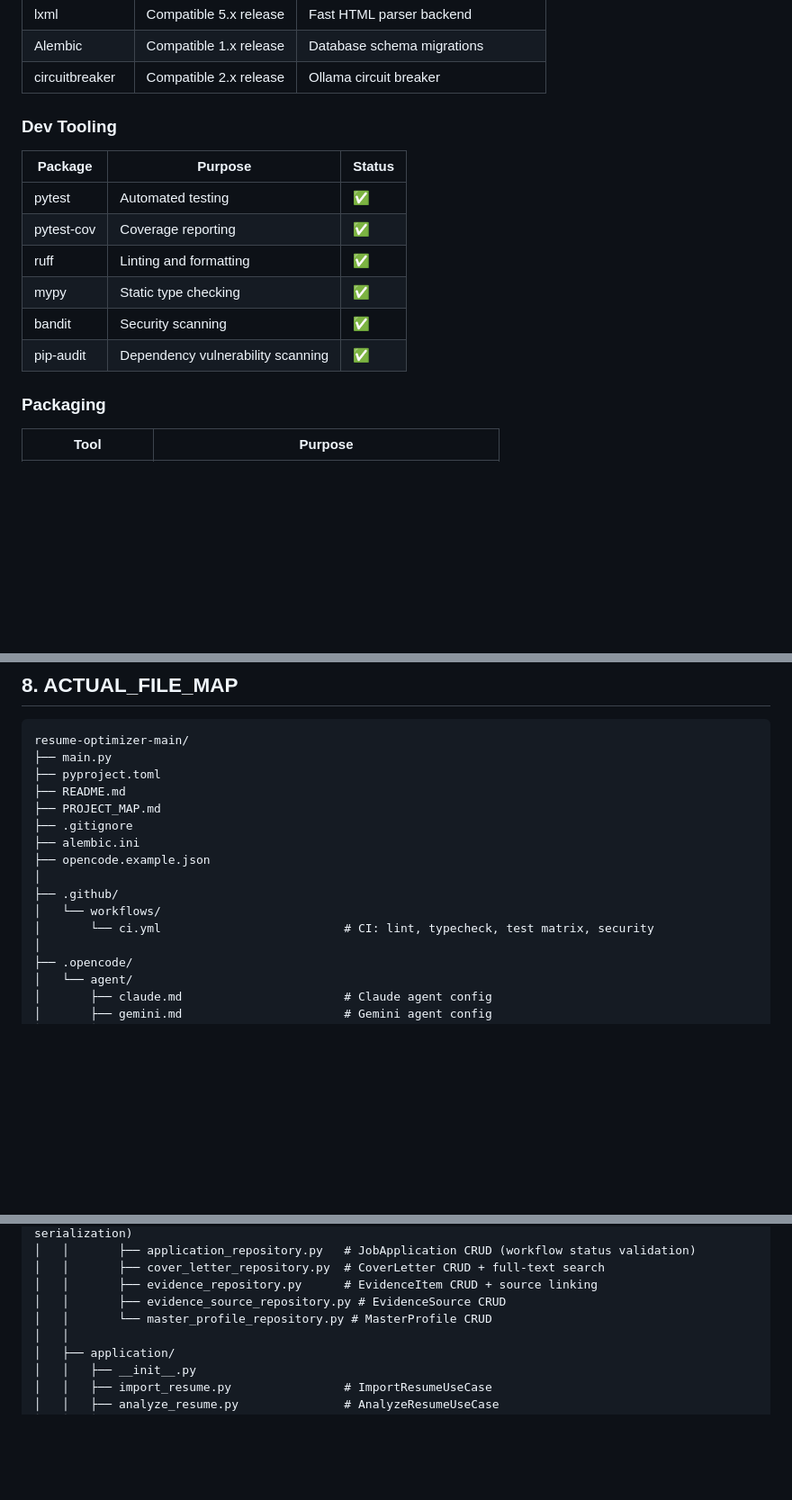
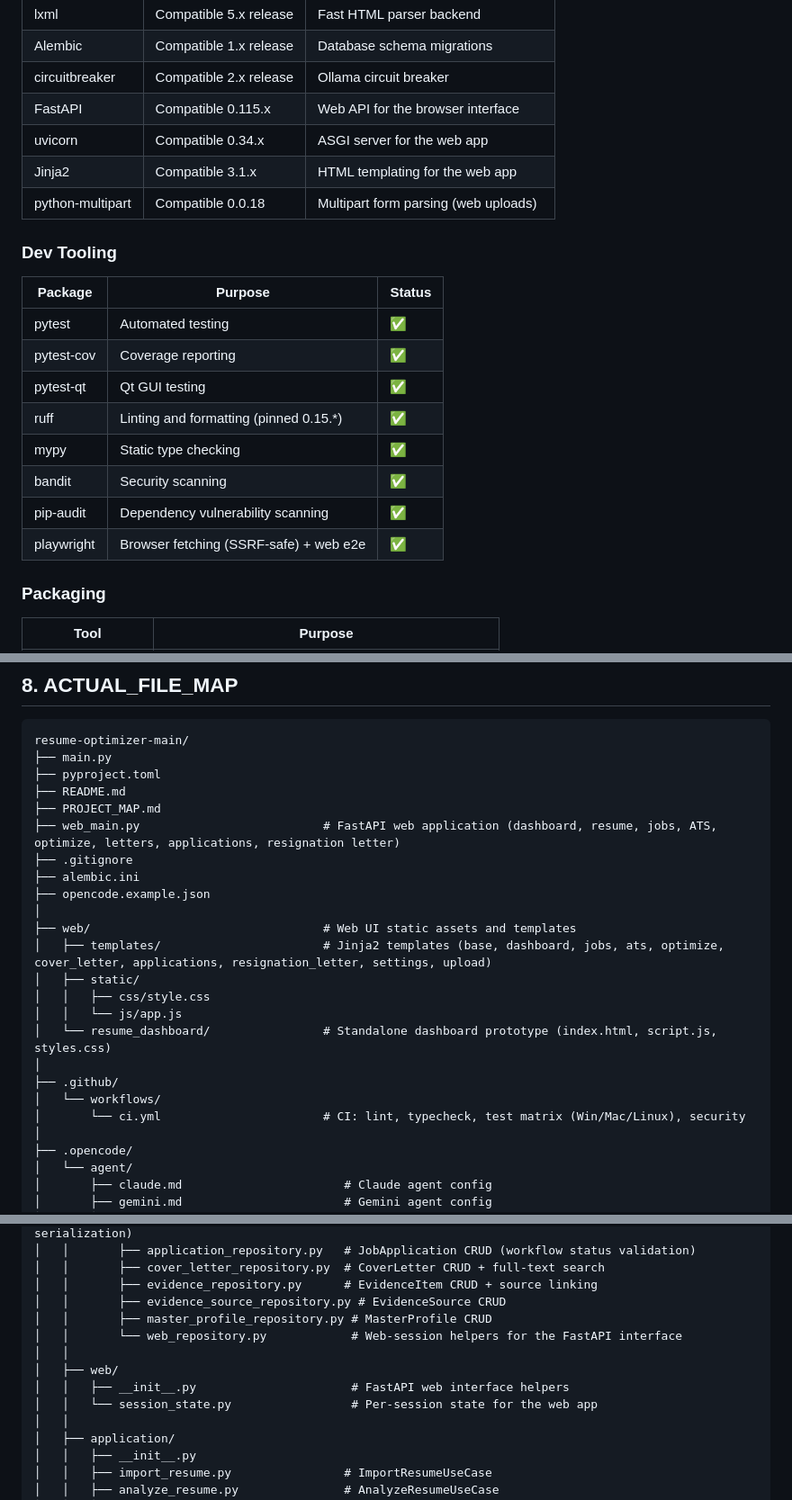
Before and after one commit to mohanadmazin/Resume-optimizer, a Markdown page: PROJECT_MAP.md, 3 parts joined by grey strips. Shown at 90% size. Rendered like a GitHub page; blank space fills up the shorter version.

```diff
--- a/PROJECT_MAP.md
+++ b/PROJECT_MAP.md
@@ -140,6 +144,10 @@ Legend:
 | lxml           | Compatible 5.x release | Fast HTML parser backend              |
 | Alembic        | Compatible 1.x release | Database schema migrations            |
 | circuitbreaker | Compatible 2.x release | Ollama circuit breaker                |
+| FastAPI        | Compatible 0.115.x     | Web API for the browser interface     |
+| uvicorn        | Compatible 0.34.x      | ASGI server for the web app           |
+| Jinja2         | Compatible 3.1.x       | HTML templating for the web app       |
+| python-multipart| Compatible 0.0.18     | Multipart form parsing (web uploads)  |
 
 ### Dev Tooling
 
@@ -147,10 +155,12 @@ Legend:
 | ---------- | ---------------------------------- | ------ |
 | pytest     | Automated testing                  | ✅      |
 | pytest-cov | Coverage reporting                 | ✅      |
-| ruff       | Linting and formatting             | ✅      |
+| pytest-qt  | Qt GUI testing                     | ✅      |
+| ruff       | Linting and formatting (pinned 0.15.*) | ✅  |
 | mypy       | Static type checking               | ✅      |
 | bandit     | Security scanning                  | ✅      |
 | pip-audit  | Dependency vulnerability scanning  | ✅      |
+| playwright | Browser fetching (SSRF-safe) + web e2e | ✅  |
 
 ### Packaging
 
@@ -502,13 +521,21 @@ resume-optimizer-main/
 ├── pyproject.toml
 ├── README.md
 ├── PROJECT_MAP.md
+├── web_main.py                          # FastAPI web application (dashboard, resume, jobs, ATS, optimize, letters, applications, resignation letter)
 ├── .gitignore
 ├── alembic.ini
 ├── opencode.example.json
 │
+├── web/                                 # Web UI static assets and templates
+│   ├── templates/                       # Jinja2 templates (base, dashboard, jobs, ats, optimize, cover_letter, applications, resignation_letter, settings, upload)
+│   ├── static/
+│   │   ├── css/style.css
+│   │   └── js/app.js
+│   └── resume_dashboard/                # Standalone dashboard prototype (index.html, script.js, styles.css)
+│
 ├── .github/
 │   └── workflows/
-│       └── ci.yml                          # CI: lint, typecheck, test matrix, security
+│       └── ci.yml                       # CI: lint, typecheck, test matrix (Win/Mac/Linux), security
 │
 ├── .opencode/
 │   └── agent/
@@ -603,7 +630,12 @@ resume-optimizer-main/
 │   │       ├── cover_letter_repository.py  # CoverLetter CRUD + full-text search
 │   │       ├── evidence_repository.py      # EvidenceItem CRUD + source linking
 │   │       ├── evidence_source_repository.py # EvidenceSource CRUD
-│   │       └── master_profile_repository.py # MasterProfile CRUD
+│   │       ├── master_profile_repository.py # MasterProfile CRUD
+│   │       └── web_repository.py            # Web-session helpers for the FastAPI interface
+│   │
+│   ├── web/
+│   │   ├── __init__.py                      # FastAPI web interface helpers
+│   │   └── session_state.py                 # Per-session state for the web app
 │   │
 │   ├── application/
 │   │   ├── __init__.py
```
Also changed, not shown: other parts of PROJECT_MAP.md (+23 -6 lines).
